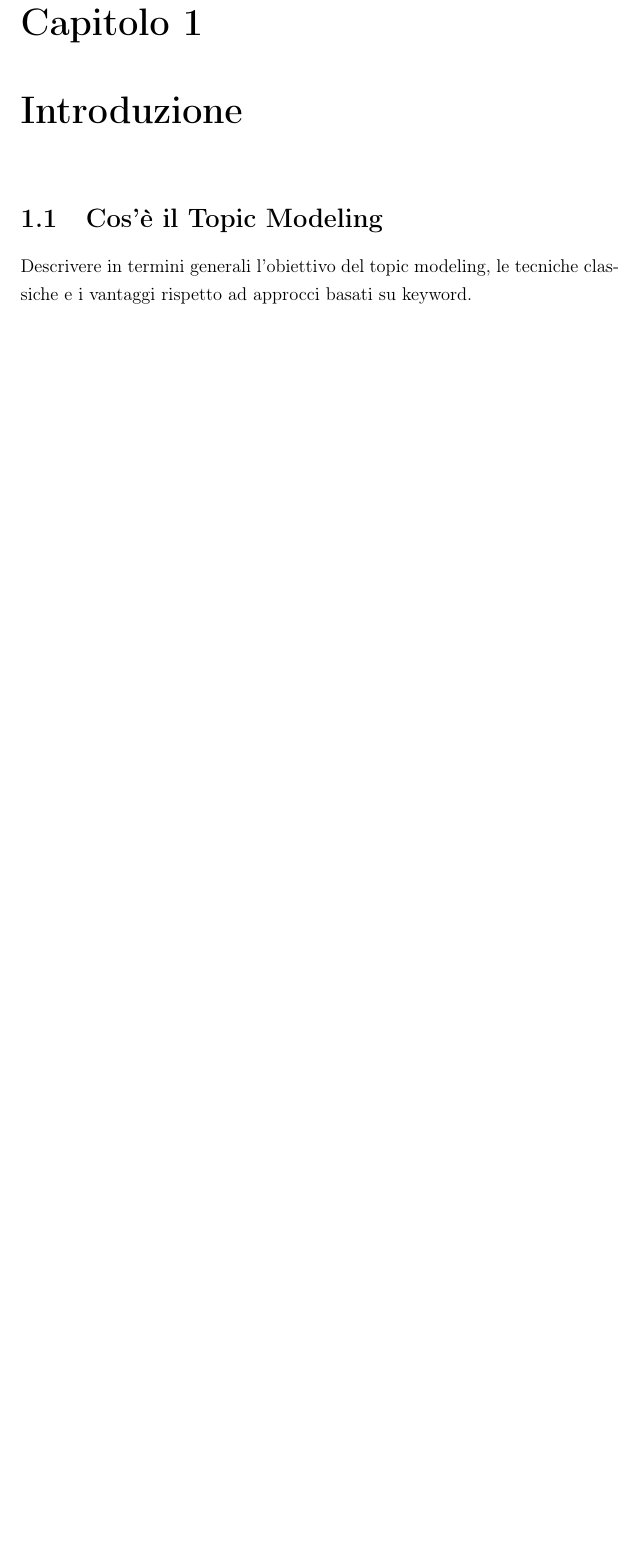
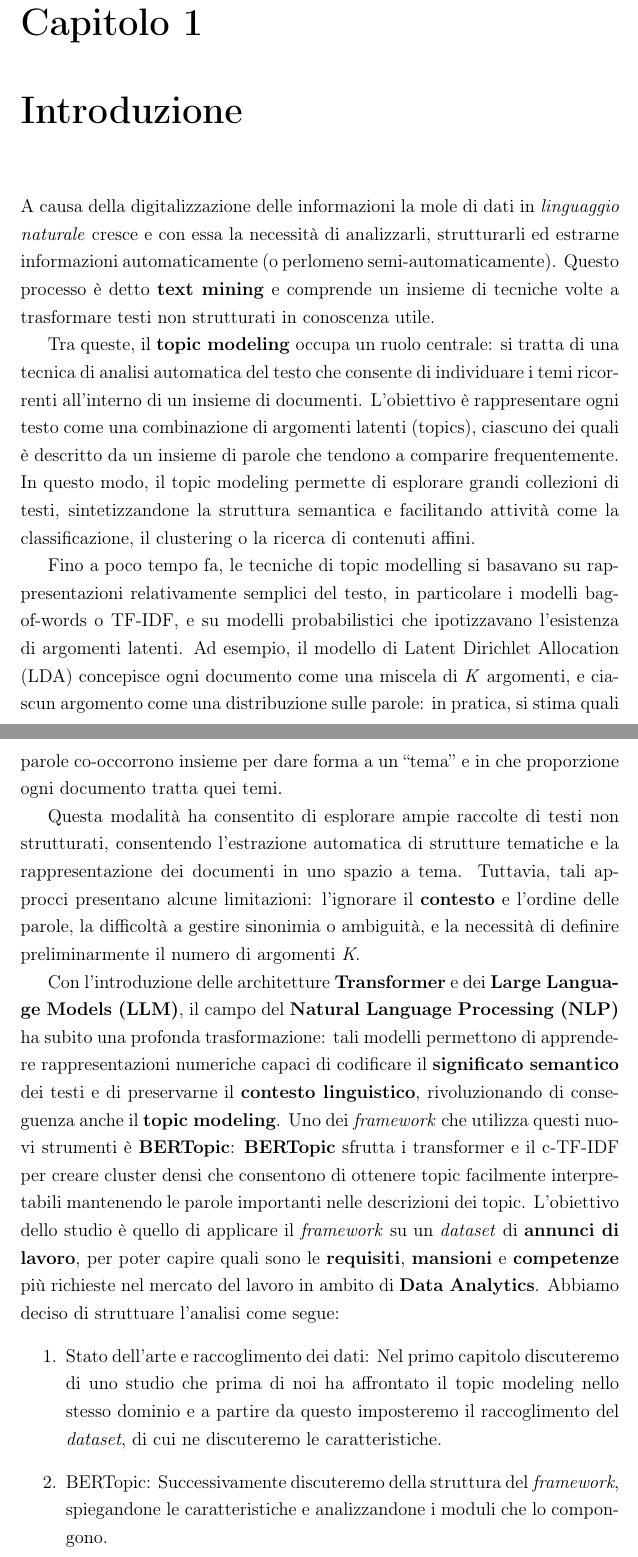
Before and after one commit to Tbag00/tesi_triennale, a LaTeX thesis (main.tex, which reads 1introduzione.tex): part of page 5 of 63 before the commit and two parts of pages 5 and 6 of 64 after it, the two joined at a grey line, cut so that both start at the same text, the shorter picture padded with empty space. Compiled offline with pdfLaTeX.

Commit message:
iniziata introduzione

```diff
--- a/1introduzione.tex
+++ b/1introduzione.tex
@@ -1,5 +1,22 @@
 \chapter{Introduzione}
 
+A causa della digitalizzazione delle informazioni la mole di dati in \textit{linguaggio naturale} cresce e con essa la necessità di analizzarli, strutturarli ed estrarne informazioni automaticamente (o perlomeno semi-automaticamente).
+Questo processo è detto \textbf{text mining} e comprende un insieme di tecniche volte a trasformare testi non strutturati in conoscenza utile.
 
-\section{Cos'è il Topic Modeling}
-Descrivere in termini generali l'obiettivo del topic modeling, le tecniche classiche e i vantaggi rispetto ad approcci basati su keyword.
+Tra queste, il \textbf{topic modeling} occupa un ruolo centrale: si tratta di una tecnica di analisi automatica del testo che consente di individuare i temi ricorrenti all’interno di un insieme di documenti.
+L’obiettivo è rappresentare ogni testo come una combinazione di argomenti latenti (topics), ciascuno dei quali è descritto da un insieme di parole che tendono a comparire frequentemente.
+In questo modo, il topic modeling permette di esplorare grandi collezioni di testi, sintetizzandone la struttura semantica e facilitando attività come la classificazione, il clustering o la ricerca di contenuti affini.
+
+Fino a poco tempo fa, le tecniche di topic modelling si basavano su rappresentazioni relativamente semplici del testo, in particolare i modelli bag-of-words o TF-IDF, e su modelli probabilistici che ipotizzavano l’esistenza di argomenti latenti. Ad esempio, il modello di Latent Dirichlet Allocation (LDA) concepisce ogni documento come una miscela di \textit{K} argomenti, e ciascun argomento come una distribuzione sulle parole: in pratica, si stima quali parole co-occorrono insieme per dare forma a un “tema” e in che proporzione ogni documento tratta quei temi.
+
+Questa modalità ha consentito di esplorare ampie raccolte di testi non strutturati, consentendo l’estrazione automatica di strutture tematiche e la rappresentazione dei documenti in uno spazio a tema. Tuttavia, tali approcci presentano alcune limitazioni: l’ignorare il \textbf{contesto} e l’ordine delle parole, la difficoltà a gestire sinonimia o ambiguità, e la necessità di definire preliminarmente il numero di argomenti \textit{K}.
+
+Con l’introduzione delle architetture \textbf{Transformer} e dei \textbf{Large Language Models (LLM)}, il campo del \textbf{Natural Language Processing (NLP)} ha subito una profonda trasformazione: tali modelli permettono di apprendere rappresentazioni numeriche capaci di codificare il \textbf{significato semantico} dei testi e di preservarne il \textbf{contesto linguistico}, rivoluzionando di conseguenza anche il \textbf{topic modeling}.
+Uno dei \textit{framework} che utilizza questi nuovi strumenti è \textbf{BERTopic}:
+\textbf{BERTopic} sfrutta i transformer e il c-TF-IDF per creare cluster densi che consentono di ottenere topic facilmente interpretabili mantenendo le parole importanti nelle descrizioni dei topic.
+L'obiettivo dello studio è quello di applicare il \textit{framework} su un \textit{dataset} di \textbf{annunci di lavoro}, per poter capire quali sono le \textbf{requisiti}, \textbf{mansioni} e \textbf{competenze} più richieste nel mercato del lavoro in ambito di \textbf{Data Analytics}.
+Abbiamo deciso di struttuare l'analisi come segue:
+\begin{enumerate}
+    \item Stato dell'arte e raccoglimento dei dati: Nel primo capitolo discuteremo di uno studio che prima di noi ha affrontato il topic modeling nello stesso dominio e a partire da questo imposteremo il raccoglimento del \textit{dataset}, di cui ne discuteremo le caratteristiche.
+    \item BERTopic: Successivamente discuteremo della struttura del \textit{framework}, spiegandone le caratteristiche e analizzandone i moduli che lo compongono.
+    \item Implementazione: In questo capitolo vedremo come abbiamo parametrizzato la nostra implementazione di BERTopic in base alla natura del \textit{dataset} e agli obiettivi dello studio.
```
Also changed, not shown: 3bertopic_implementation.tex (+2 -11 lines), 1introduzione.tex (4 more changed lines), 7 other files.
